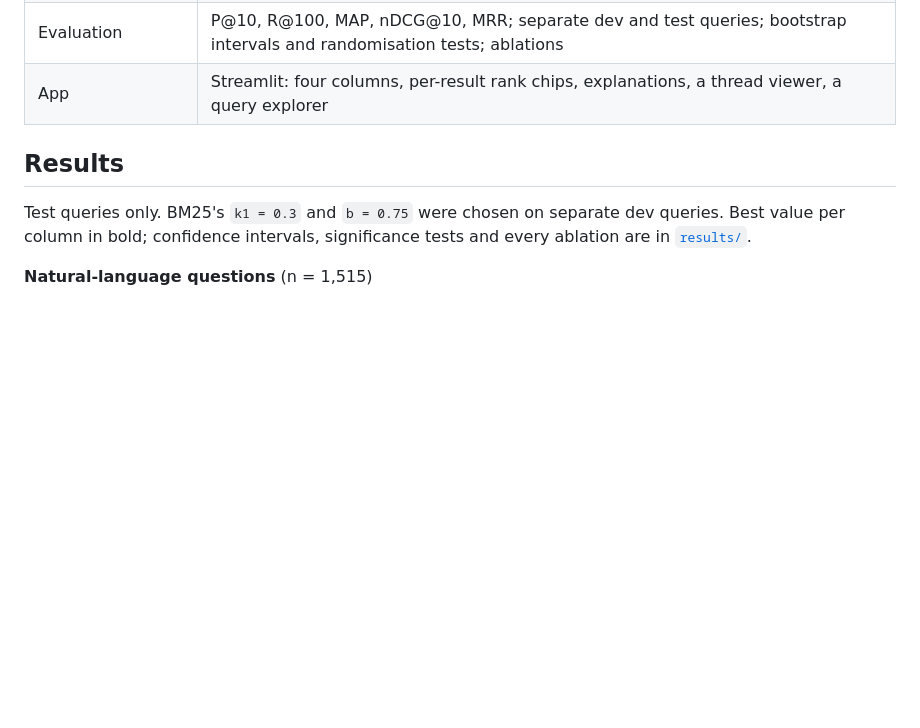
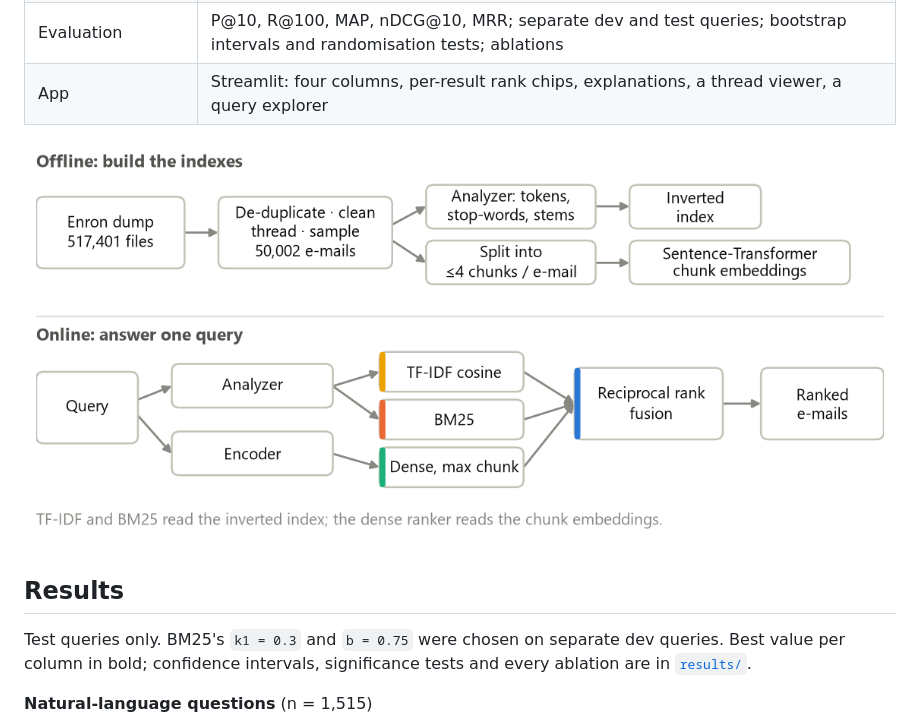
Before and after one commit to devangmishra1424/IR-Project, a Markdown page: README.md, the part around the change. Drawn GitHub-style; pictures changed too: results/figures/pipeline.png (added); blank space fills up the shorter version.

```diff
--- a/README.md
+++ b/README.md
@@ -30,6 +30,8 @@ the effect of RRF's constant, and a live explorer.*
 | De-duplication and threads | the dump stores a message once per folder or mailbox it reached, under different IDs, so copies are found by content; threads are rebuilt from subject, people and time |
 | Evaluation | P@10, R@100, MAP, nDCG@10, MRR; separate dev and test queries; bootstrap intervals and randomisation tests; ablations |
 | App | Streamlit: four columns, per-result rank chips, explanations, a thread viewer, a query explorer |
+
+![Architecture: offline indexing and the online query path](results/figures/pipeline.png)
 
 ## Results
 
```
Also changed, not shown: 2 other files.
